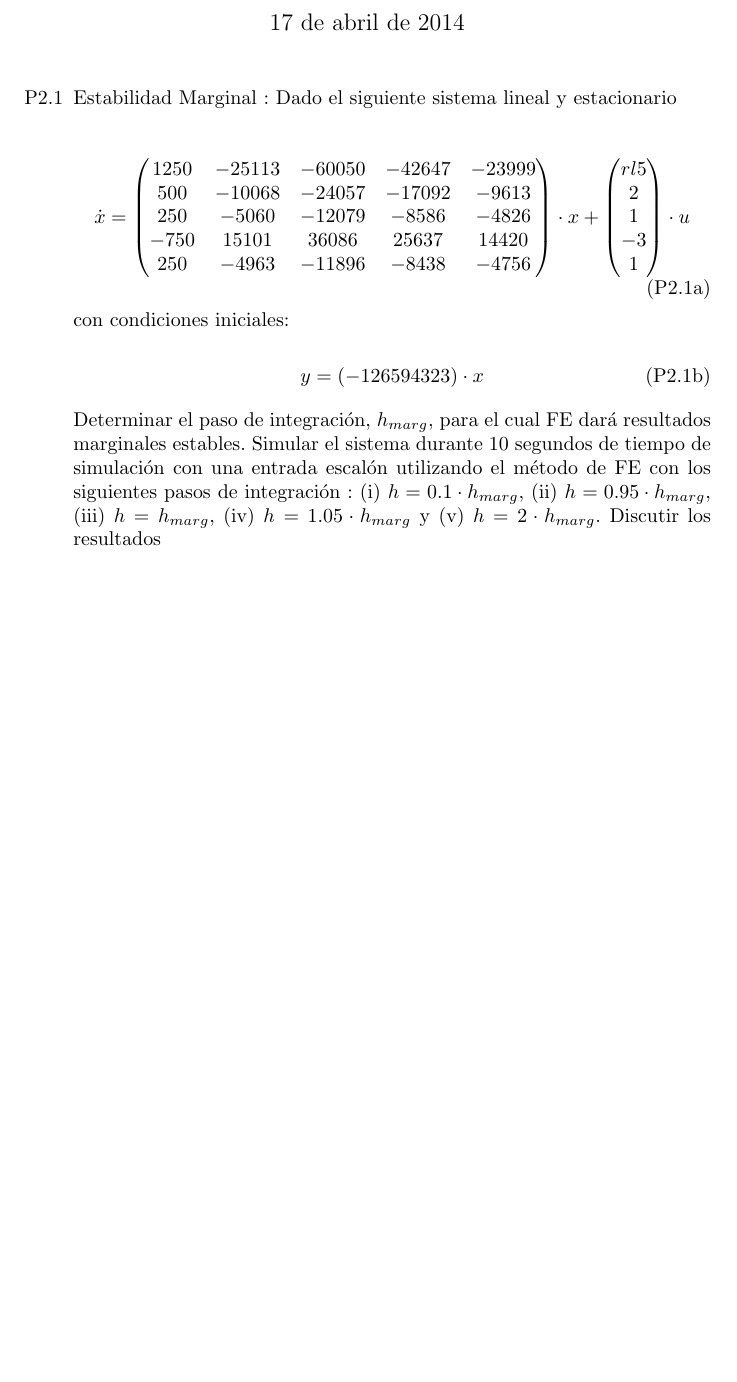
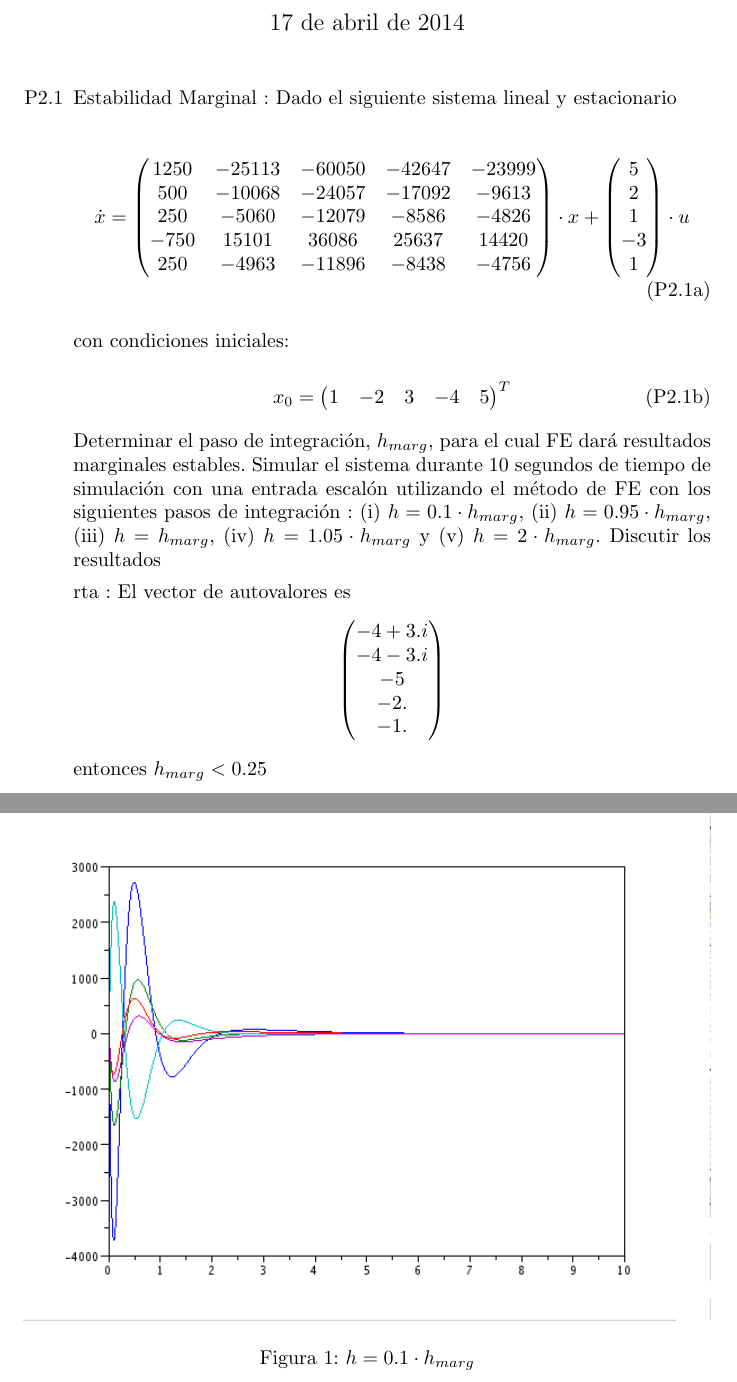
Before and after one commit to lucciano/ssc-lcc, a LaTeX document (entrega2/entrega2.tex): part of page 1 of 3 before the commit and two parts of pages 1 and 2 of 8 after it, the two joined at a grey line, cut so that both start at the same text, the shorter picture padded with empty space. Compiled offline with pdfLaTeX.

Commit message:
Ejercicio p2 ej1

```diff
--- a/entrega2/entrega2.tex
+++ b/entrega2/entrega2.tex
@@ -17,8 +17,8 @@
 %%%%%%%%%%%%%%%%%%%%%%%%%%%%%%%%%%%%%%%%%%%%%%%%%%%%%%%%%%%%%%%%%%%%%%%%%%%%%%%
   \item[P2.1] Estabilidad Marginal : Dado el siguiente sistema lineal y estacionario
 
-\begin{equation}
-\dot{x} = \begin{pmatrix}
+\begin{align}
+\dot{x} &= \begin{pmatrix}
   1250 & -25113 & -60050 & -42647 & -23999 \\
    500 & -10068 & -24057 & -17092 &  -9613 \\
    250 &  -5060 & -12079 &  -8586 &  -4826 \\
@@ -34,15 +34,34 @@
  	1
 	\end{pmatrix}
 \cdot u
+%\notag \\
+%y &= \begin{pmatrix}-1 & 26 & 59 & 43 & 23 \end{pmatrix} \cdot x
  \label{P2.1a} \tag{P2.1a}
-\end{equation}
+\end{align}
 
 con condiciones iniciales:
 
 \begin{equation}
-y = (-1 26 59 43 23) \cdot x
+x_0 = \begin{pmatrix}1 & -2 & 3 & -4 & 5 \end{pmatrix}^{T}
  \label{P2.1b} \tag{P2.1b}
 \end{equation}
 
 Determinar el paso de integración, $h_{marg}$, para el cual FE dará resultados marginales estables.
 Simular el sistema durante 10 segundos de tiempo de simulación con una entrada escalón utilizando el método de FE con los siguientes pasos  de integración : (i) $h=0.1 \cdot h_{marg}$, (ii) $h=0.95 \cdot h_{marg}$, (iii) $h= h_{marg}$, (iv) $h= 1.05 \cdot h_{marg}$ y (v) $h=2 \cdot h_{marg}$. Discutir los resultados
+
+rta :
+El vector de autovalores es
+\begin{equation*}
+\begin{pmatrix}
+  - 4 + 3.i  \\
+  - 4 - 3.i  \\
+  - 5        \\
+  - 2.               \\
+  - 1.
+	\end{pmatrix}
+\end{equation*}
+entonces $h_{marg} < 0.25$
+
+\begin{figure}[H]
+\includegraphics[width=\textwidth]{img/ej2-1-i.png}
+\caption{$h=0.1 \cdot h_{marg}$}
```
Also changed, not shown: entrega2/img/ej2-1-i.png (added), entrega2/img/ej2-1-ii.png (added), entrega2/img/ej2-1-iii.png (added), entrega2/img/ej2-1-iv.png (added), entrega2/img/ej2-1-v.png (added), entrega2/entrega2.tex (26 more changed lines), 2 other files.
